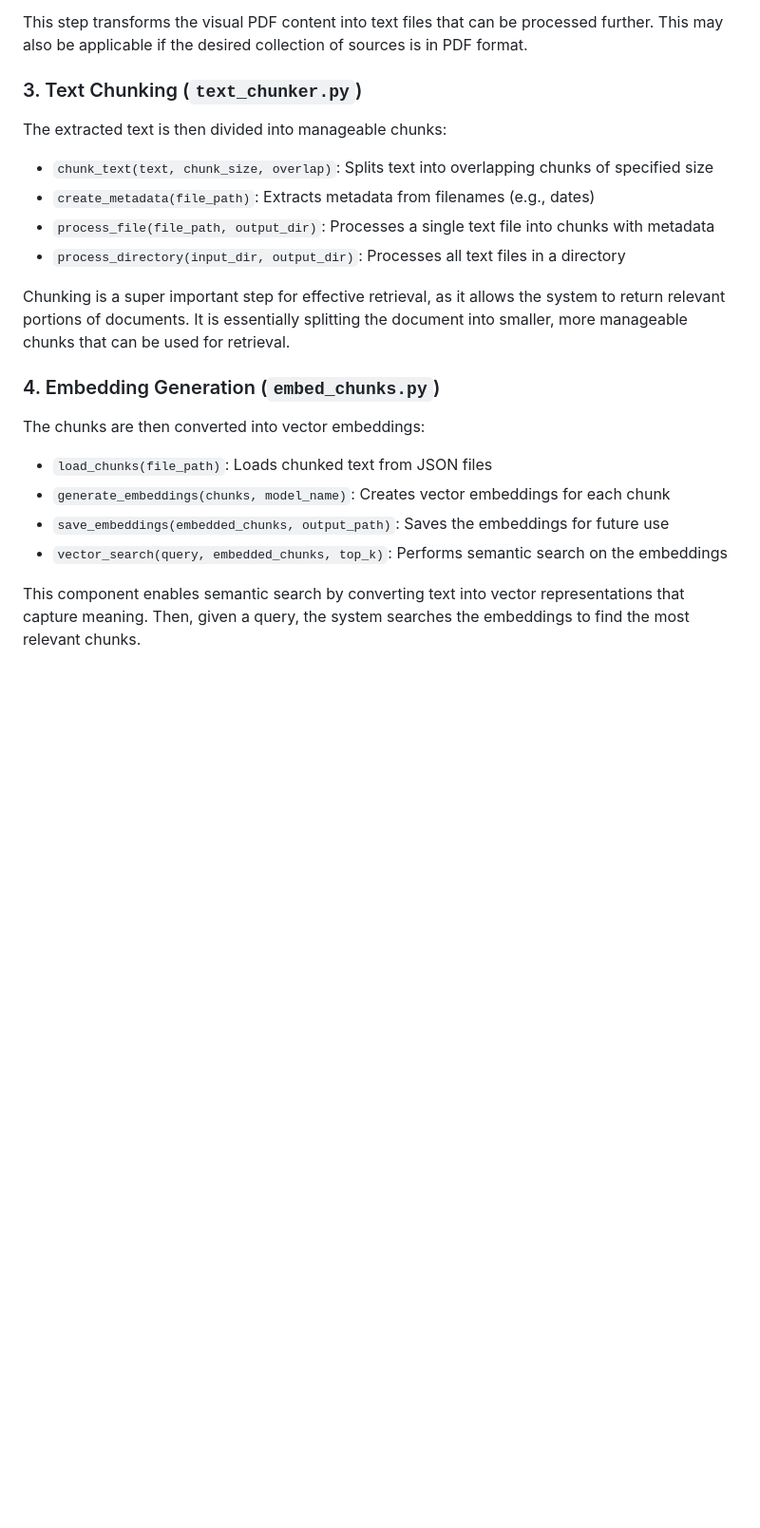
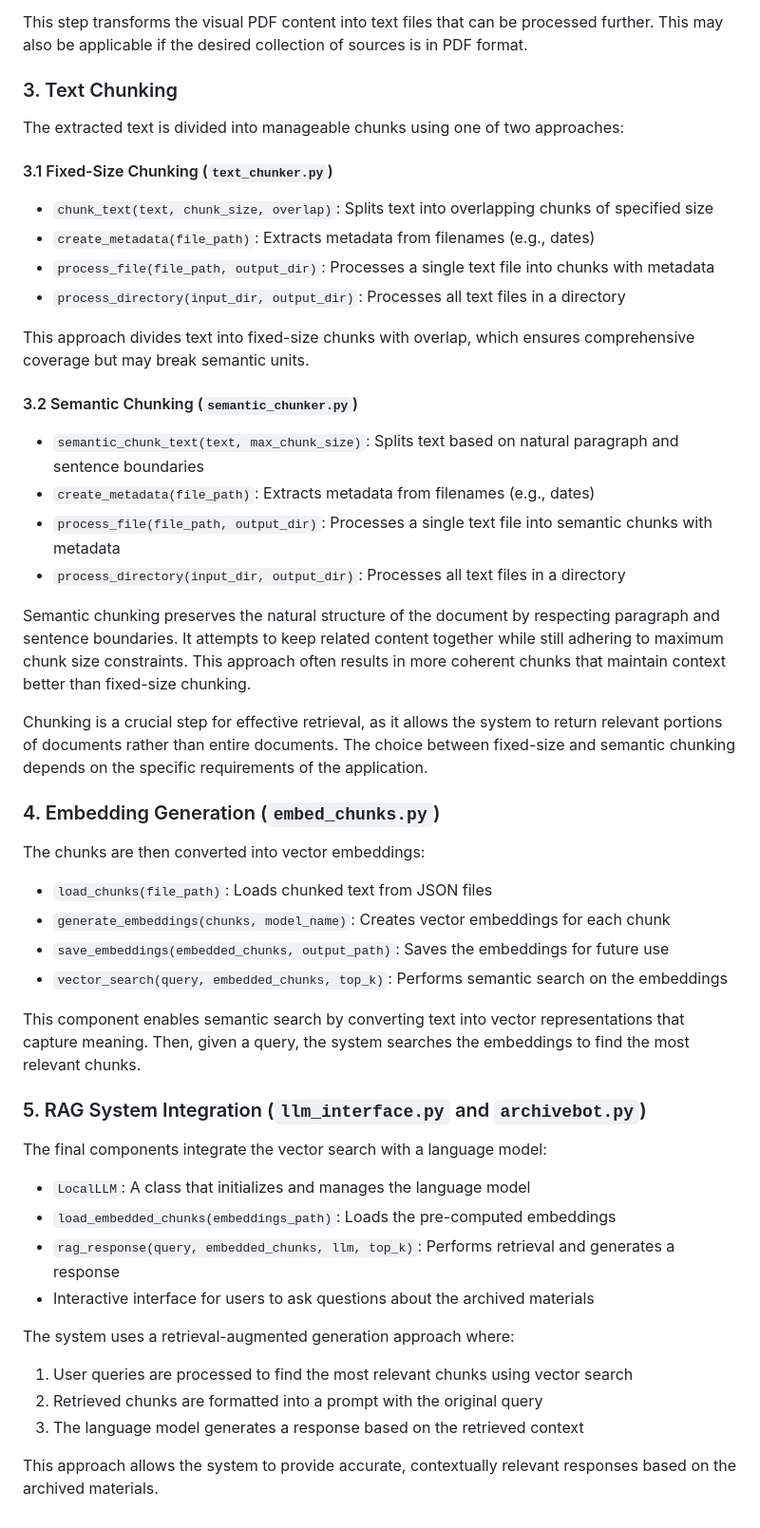
Before and after one commit to tianyi-gu/archivebot, a Markdown page: Process.md, the part around the change. Shown: that part at 95% size. Rendered like a GitHub page; blank space fills up the shorter version.

Commit message:
update process docu

```diff
--- a/Process.md
+++ b/Process.md
@@ -36,16 +36,29 @@ Once PDFs are collected, we extract text using OCR:
 
 This step transforms the visual PDF content into text files that can be processed further. This may also be applicable if the desired collection of sources is in PDF format.
 
-### 3. Text Chunking (`text_chunker.py`)
+### 3. Text Chunking
 
-The extracted text is then divided into manageable chunks:
+The extracted text is divided into manageable chunks using one of two approaches:
+
+#### 3.1 Fixed-Size Chunking (`text_chunker.py`)
 
 - `chunk_text(text, chunk_size, overlap)`: Splits text into overlapping chunks of specified size
 - `create_metadata(file_path)`: Extracts metadata from filenames (e.g., dates)
 - `process_file(file_path, output_dir)`: Processes a single text file into chunks with metadata
 - `process_directory(input_dir, output_dir)`: Processes all text files in a directory
 
-Chunking is a super important step for effective retrieval, as it allows the system to return relevant portions of documents. It is essentially splitting the document into smaller, more manageable chunks that can be used for retrieval.
+This approach divides text into fixed-size chunks with overlap, which ensures comprehensive coverage but may break semantic units.
+
+#### 3.2 Semantic Chunking (`semantic_chunker.py`)
+
+- `semantic_chunk_text(text, max_chunk_size)`: Splits text based on natural paragraph and sentence boundaries
+- `create_metadata(file_path)`: Extracts metadata from filenames (e.g., dates)
+- `process_file(file_path, output_dir)`: Processes a single text file into semantic chunks with metadata
+- `process_directory(input_dir, output_dir)`: Processes all text files in a directory
+
+Semantic chunking preserves the natural structure of the document by respecting paragraph and sentence boundaries. It attempts to keep related content together while still adhering to maximum chunk size constraints. This approach often results in more coherent chunks that maintain context better than fixed-size chunking.
+
+Chunking is a crucial step for effective retrieval, as it allows the system to return relevant portions of documents rather than entire documents. The choice between fixed-size and semantic chunking depends on the specific requirements of the application.
 
 ### 4. Embedding Generation (`embed_chunks.py`)
 
@@ -57,3 +70,19 @@ The chunks are then converted into vector embeddings:
 - `vector_search(query, embedded_chunks, top_k)`: Performs semantic search on the embeddings
 
 This component enables semantic search by converting text into vector representations that capture meaning. Then, given a query, the system searches the embeddings to find the most relevant chunks.
+
+### 5. RAG System Integration (`llm_interface.py` and `archivebot.py`)
+
+The final components integrate the vector search with a language model:
+
+- `LocalLLM`: A class that initializes and manages the language model
+- `load_embedded_chunks(embeddings_path)`: Loads the pre-computed embeddings
+- `rag_response(query, embedded_chunks, llm, top_k)`: Performs retrieval and generates a response
+- Interactive interface for users to ask questions about the archived materials
+
+The system uses a retrieval-augmented generation approach where:
+1. User queries are processed to find the most relevant chunks using vector search
+2. Retrieved chunks are formatted into a prompt with the original query
+3. The language model generates a response based on the retrieved context
+
+This approach allows the system to provide accurate, contextually relevant responses based on the archived materials.
```
